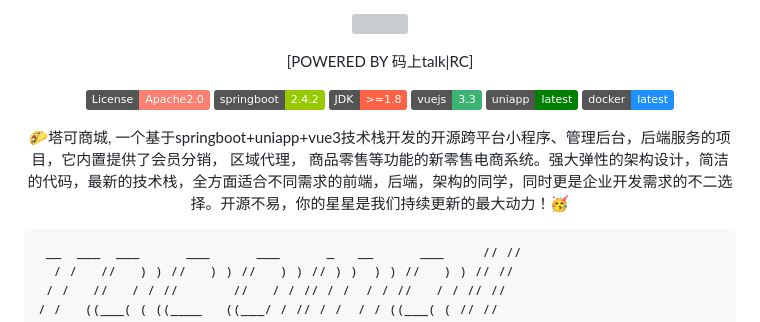
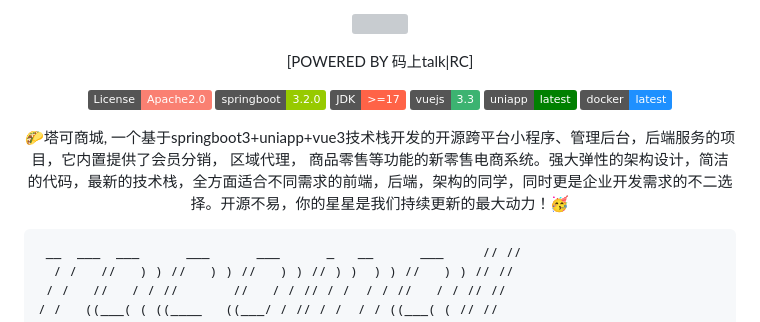
Before and after one commit to codingtalk/tacomall, a Markdown page: README.md, the part around the change. GitHub-like rendering; badges without logos; grey boxes are pictures that could not be loaded.

Commit message:
1,Update README.md

````diff
--- a/README.md
+++ b/README.md
@@ -7,10 +7,10 @@
 		<img src="https://img.shields.io/badge/License-Apache2.0-FA8072.svg" alt="License-Apache2.0"/>
 	</a>
     <a target="_blank" href="https://spring.io/projects/spring-boot">
-		<img src="https://img.shields.io/badge/springboot-2.4.2-green" alt="springboot-2.4.2"/>
+		<img src="https://img.shields.io/badge/springboot-3.2.0-green" alt="springboot-3.2.0"/>
 	</a>
     <a target="_blank" href="https://www.oracle.com/java/technologies/downloads/">
-		<img src="https://img.shields.io/badge/JDK->=1.8-FF6347" alt="JDK->=1.8"/>
+		<img src="https://img.shields.io/badge/JDK->=17-FF6347" alt="JDK->=17"/>
 	</a>
      <a target="_blank" href="https://cn.vuejs.org/">
 		<img src="https://img.shields.io/badge/vuejs-3.3-3CB371" alt="vuejs-3.3"/>
@@ -23,7 +23,7 @@
 	</a>
 </p>
 <p align="center">
-🌮塔可商城, 一个基于springboot+uniapp+vue3技术栈开发的开源跨平台小程序、管理后台，后端服务的项目，它内置提供了会员分销， 区域代理， 商品零售等功能的新零售电商系统。强大弹性的架构设计，简洁的代码，最新的技术栈，全方面适合不同需求的前端，后端，架构的同学，同时更是企业开发需求的不二选择。开源不易，你的星星是我们持续更新的最大动力！🥳
+🌮塔可商城, 一个基于springboot3+uniapp+vue3技术栈开发的开源跨平台小程序、管理后台，后端服务的项目，它内置提供了会员分销， 区域代理， 商品零售等功能的新零售电商系统。强大弹性的架构设计，简洁的代码，最新的技术栈，全方面适合不同需求的前端，后端，架构的同学，同时更是企业开发需求的不二选择。开源不易，你的星星是我们持续更新的最大动力！🥳
 </p>
 
 ```
````
